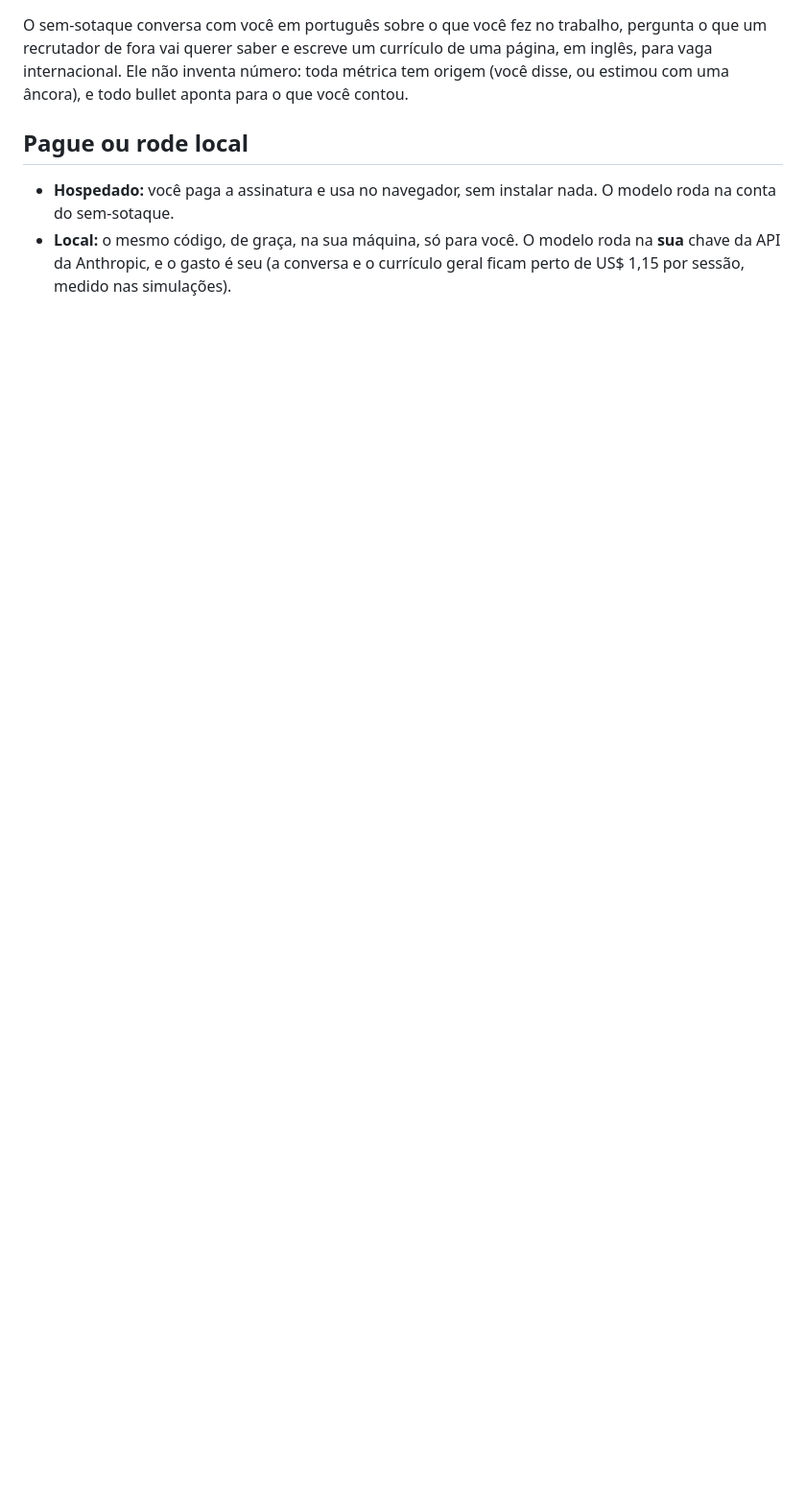
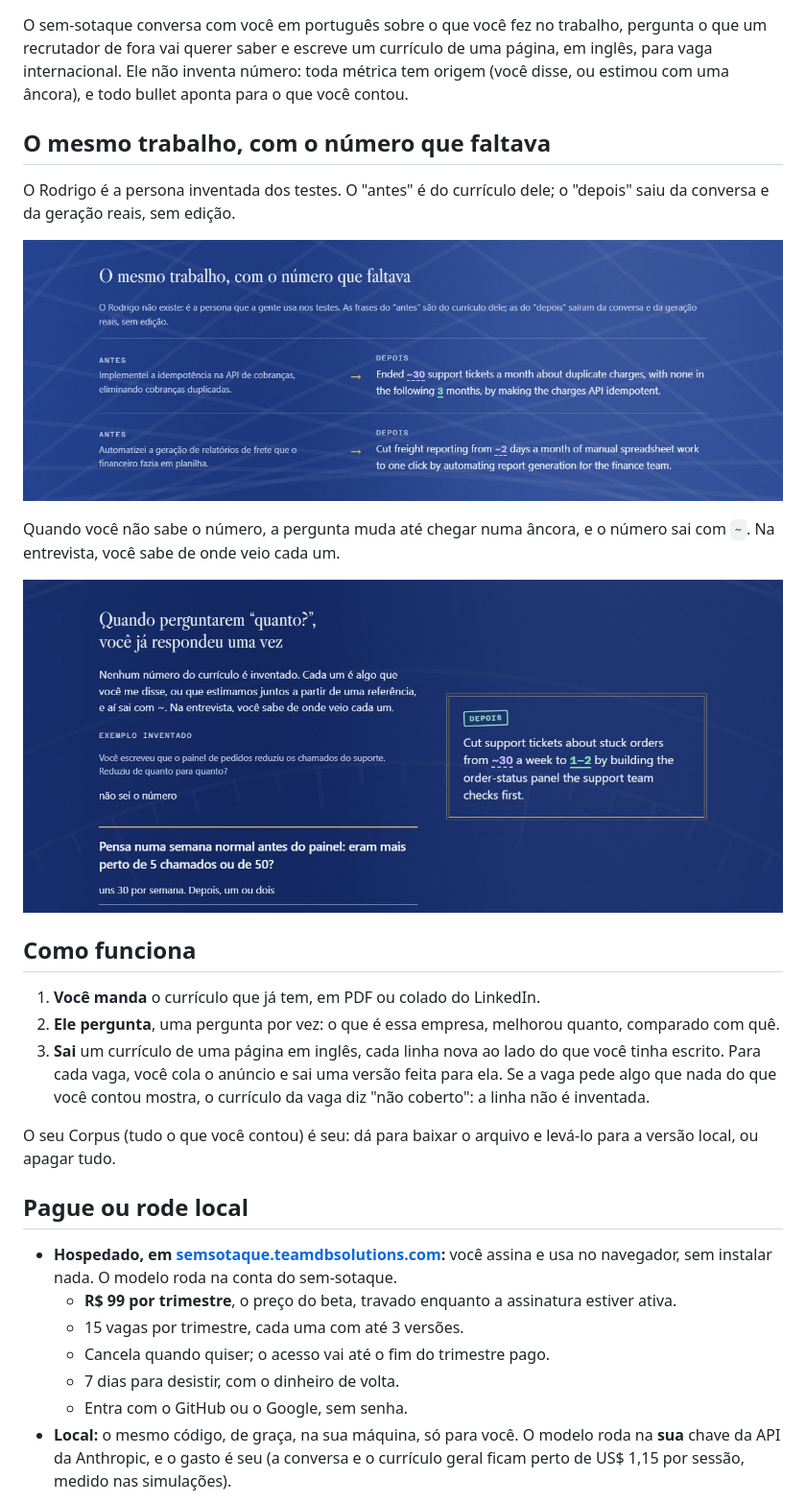
Before and after one commit to daniel-bernardino747/sem-sotaque, a Markdown page: README.md, the part around one of its changes. Shown at 96% size. GitHub-like rendering; pictures changed too: docs/imagens/antes-e-depois.jpg (added), docs/imagens/quanto.jpg (added); blank space fills up the shorter version.

Commit message:
docs: the README links the hosted site, with its price and screenshots of the landing

```diff
--- a/README.md
+++ b/README.md
@@ -4,7 +8,30 @@
 
 O sem-sotaque conversa com você em português sobre o que você fez no trabalho, pergunta o que um recrutador de fora vai querer saber e escreve um currículo de uma página, em inglês, para vaga internacional. Ele não inventa número: toda métrica tem origem (você disse, ou estimou com uma âncora), e todo bullet aponta para o que você contou.
 
+## O mesmo trabalho, com o número que faltava
+
+O Rodrigo é a persona inventada dos testes. O "antes" é do currículo dele; o "depois" saiu da conversa e da geração reais, sem edição.
+
+![Antes e depois: "Implementei a idempotência na API de cobranças" vira "Ended ~30 support tickets a month about duplicate charges"](docs/imagens/antes-e-depois.jpg)
+
+Quando você não sabe o número, a pergunta muda até chegar numa âncora, e o número sai com `~`. Na entrevista, você sabe de onde veio cada um.
+
+![A pergunta pela âncora: "eram mais perto de 5 chamados ou de 50?"](docs/imagens/quanto.jpg)
+
+## Como funciona
+
+1. **Você manda** o currículo que já tem, em PDF ou colado do LinkedIn.
+2. **Ele pergunta**, uma pergunta por vez: o que é essa empresa, melhorou quanto, comparado com quê.
+3. **Sai** um currículo de uma página em inglês, cada linha nova ao lado do que você tinha escrito. Para cada vaga, você cola o anúncio e sai uma versão feita para ela. Se a vaga pede algo que nada do que você contou mostra, o currículo da vaga diz "não coberto": a linha não é inventada.
+
+O seu Corpus (tudo o que você contou) é seu: dá para baixar o arquivo e levá-lo para a versão local, ou apagar tudo.
+
 ## Pague ou rode local
 
-- **Hospedado:** você paga a assinatura e usa no navegador, sem instalar nada. O modelo roda na conta do sem-sotaque.
+- **Hospedado, em [semsotaque.teamdbsolutions.com](https://semsotaque.teamdbsolutions.com):** você assina e usa no navegador, sem instalar nada. O modelo roda na conta do sem-sotaque.
+  - **R$ 99 por trimestre**, o preço do beta, travado enquanto a assinatura estiver ativa.
+  - 15 vagas por trimestre, cada uma com até 3 versões.
+  - Cancela quando quiser; o acesso vai até o fim do trimestre pago.
+  - 7 dias para desistir, com o dinheiro de volta.
+  - Entra com o GitHub ou o Google, sem senha.
 - **Local:** o mesmo código, de graça, na sua máquina, só para você. O modelo roda na **sua** chave da API da Anthropic, e o gasto é seu (a conversa e o currículo geral ficam perto de US$ 1,15 por sessão, medido nas simulações).
```
Also changed, not shown: other parts of README.md (+7 -1 lines), docs/imagens/capa.jpg (added), docs/imagens/preco.jpg (added).
